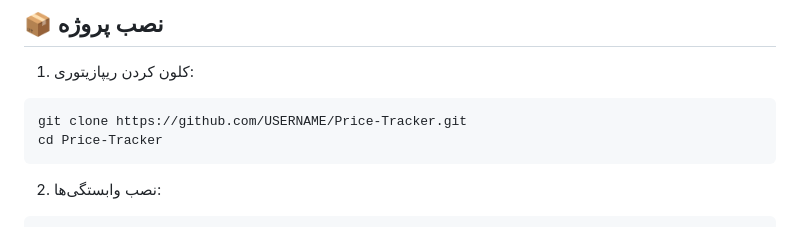
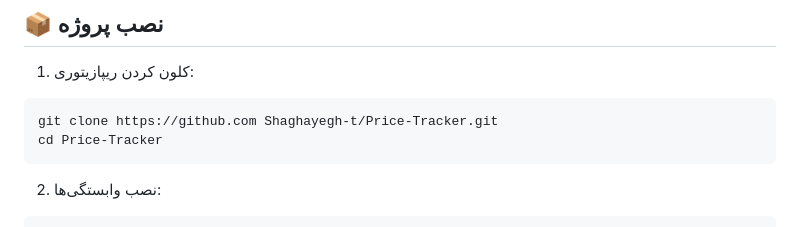
Before and after one commit to Shaghayegh-t/Price-Tracker, a Markdown page: README.md, the part around the change. GitHub-like rendering.

````diff
--- a/README.md
+++ b/README.md
@@ -47,7 +47,7 @@
 1. کلون کردن ریپازیتوری:
 
 ```bash
-git clone https://github.com/USERNAME/Price-Tracker.git
+git clone https://github.com Shaghayegh-t/Price-Tracker.git
 cd Price-Tracker
 ```
 
````
